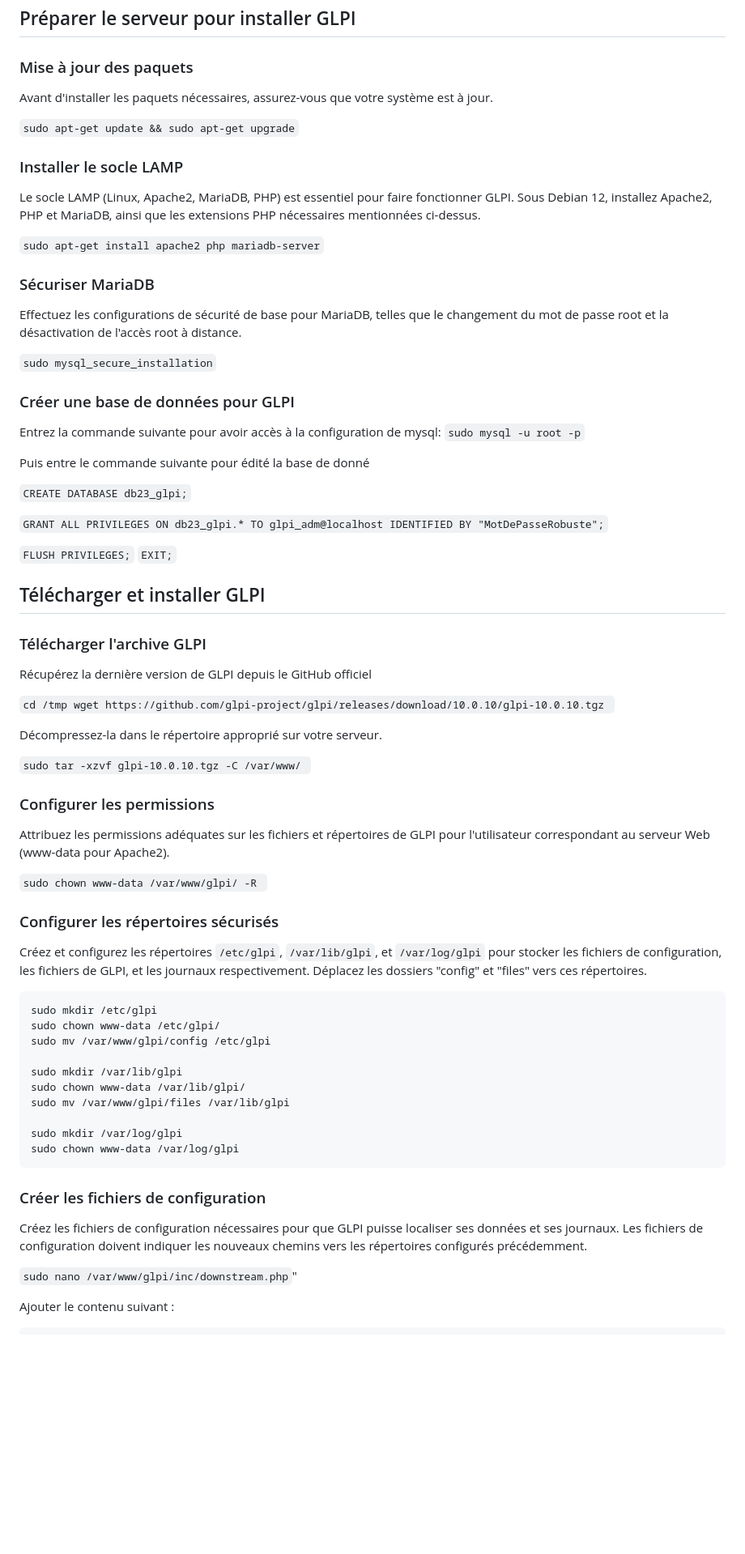
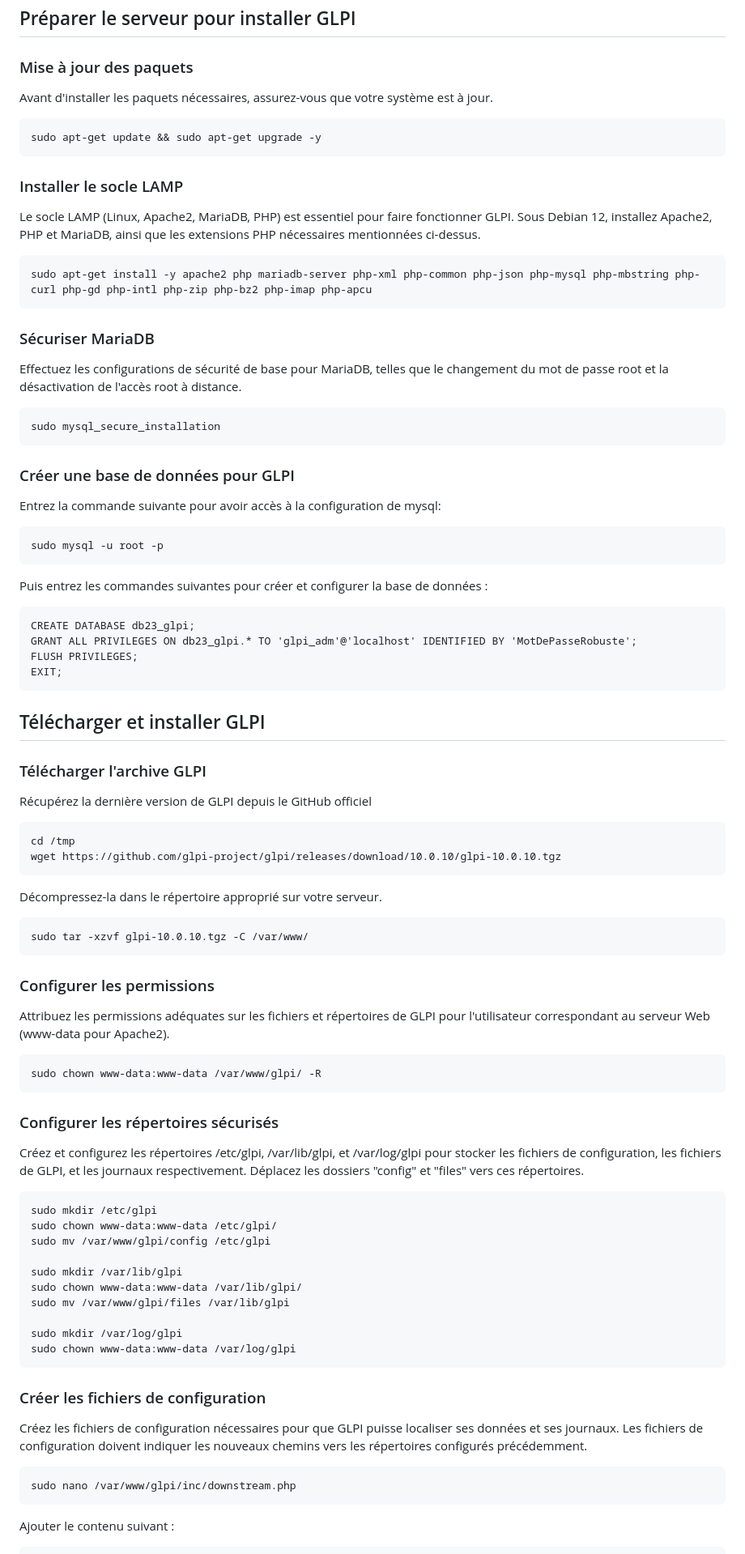
Before and after one commit to WildCodeSchool/TSSR-2402-P3-G4-BuildYourInfra-Pharmgreen, a Markdown page: Sprint 3/s11_install.md, the part around one of its changes. Shown at 81% size. Rendered like a GitHub page; blank space fills up the shorter version.

```diff
--- a/Sprint 3/s11_install.md
+++ b/Sprint 3/s11_install.md
@@ -27,70 +32,84 @@ Les extensions suivantes doivent être installées pour le bon fonctionnement de
 ## Préparer le serveur pour installer GLPI
 
 ### Mise à jour des paquets
+
 Avant d'installer les paquets nécessaires, assurez-vous que votre système est à jour.
 
-`sudo apt-get update && sudo apt-get upgrade`
+
+    sudo apt-get update && sudo apt-get upgrade -y
 
 ### Installer le socle LAMP
+
 Le socle LAMP (Linux, Apache2, MariaDB, PHP) est essentiel pour faire fonctionner GLPI. Sous Debian 12, installez Apache2, PHP et MariaDB, ainsi que les extensions PHP nécessaires mentionnées ci-dessus.
 
-`sudo apt-get install apache2 php mariadb-server`
+
+    sudo apt-get install -y apache2 php mariadb-server php-xml php-common php-json php-mysql php-mbstring php-curl php-gd php-intl php-zip php-bz2 php-imap php-apcu
+
 ### Sécuriser MariaDB
+
 Effectuez les configurations de sécurité de base pour MariaDB, telles que le changement du mot de passe root et la désactivation de l'accès root à distance.
 
-`sudo mysql_secure_installation`
+
+    sudo mysql_secure_installation
 
 ### Créer une base de données pour GLPI
+
 Entrez la commande suivante pour avoir accès à la configuration de mysql:
-`sudo mysql -u root -p`
 
-Puis entre le commande suivante pour édité la base de donné
 
-`CREATE DATABASE db23_glpi;`
+    sudo mysql -u root -p
 
-`GRANT ALL PRIVILEGES ON db23_glpi.* TO glpi_adm@localhost IDENTIFIED BY "MotDePasseRobuste";`
+Puis entrez les commandes suivantes pour créer et configurer la base de données :
 
-`FLUSH PRIVILEGES;`
-`EXIT;`
+
+    CREATE DATABASE db23_glpi;
+    GRANT ALL PRIVILEGES ON db23_glpi.* TO 'glpi_adm'@'localhost' IDENTIFIED BY 'MotDePasseRobuste';
+    FLUSH PRIVILEGES;
+    EXIT;
+
 ## Télécharger et installer GLPI
 
 ### Télécharger l'archive GLPI
+
 Récupérez la dernière version de GLPI depuis le GitHub officiel
 
-`cd /tmp
-wget https://github.com/glpi-project/glpi/releases/download/10.0.10/glpi-10.0.10.tgz
-`
+
+    cd /tmp
+    wget https://github.com/glpi-project/glpi/releases/download/10.0.10/glpi-10.0.10.tgz
 
 Décompressez-la dans le répertoire approprié sur votre serveur.
 
-`sudo tar -xzvf glpi-10.0.10.tgz -C /var/www/
-`
+
+    sudo tar -xzvf glpi-10.0.10.tgz -C /var/www/
+
+### Configurer les permissions
+
+Attribuez les permissions adéquates sur les fichiers et répertoires de GLPI pour l'utilisateur correspondant au serveur Web (www-data pour Apache2).
 
 
-
-### Configurer les permissions
-Attribuez les permissions adéquates sur les fichiers et répertoires de GLPI pour l'utilisateur correspondant au serveur Web (www-data pour Apache2).
-
-`sudo chown www-data /var/www/glpi/ -R
-`
+    sudo chown www-data:www-data /var/www/glpi/ -R
 
 ### Configurer les répertoires sécurisés
-Créez et configurez les répertoires `/etc/glpi`, `/var/lib/glpi`, et `/var/log/glpi` pour stocker les fichiers de configuration, les fichiers de GLPI, et les journaux respectivement. Déplacez les dossiers "config" et "files" vers ces répertoires.
+
+Créez et configurez les répertoires /etc/glpi, /var/lib/glpi, et /var/log/glpi pour stocker les fichiers de configuration, les fichiers de GLPI, et les journaux respectivement. Déplacez les dossiers "config" et "files" vers ces répertoires.
+
 
     sudo mkdir /etc/glpi
-    sudo chown www-data /etc/glpi/
+    sudo chown www-data:www-data /etc/glpi/
     sudo mv /var/www/glpi/config /etc/glpi
 
     sudo mkdir /var/lib/glpi
-    sudo chown www-data /var/lib/glpi/
+    sudo chown www-data:www-data /var/lib/glpi/
     sudo mv /var/www/glpi/files /var/lib/glpi
 
     sudo mkdir /var/log/glpi
-    sudo chown www-data /var/log/glpi
+    sudo chown www-data:www-data /var/log/glpi
 
 ### Créer les fichiers de configuration
+
 Créez les fichiers de configuration nécessaires pour que GLPI puisse localiser ses données et ses journaux. Les fichiers de configuration doivent indiquer les nouveaux chemins vers les répertoires configurés précédemment.
 
-`sudo nano /var/www/glpi/inc/downstream.php`"
+
+    sudo nano /var/www/glpi/inc/downstream.php
 
 Ajouter le contenu suivant :
```
Also changed, not shown: other parts of Sprint 3/s11_install.md (+53 -33 lines).
